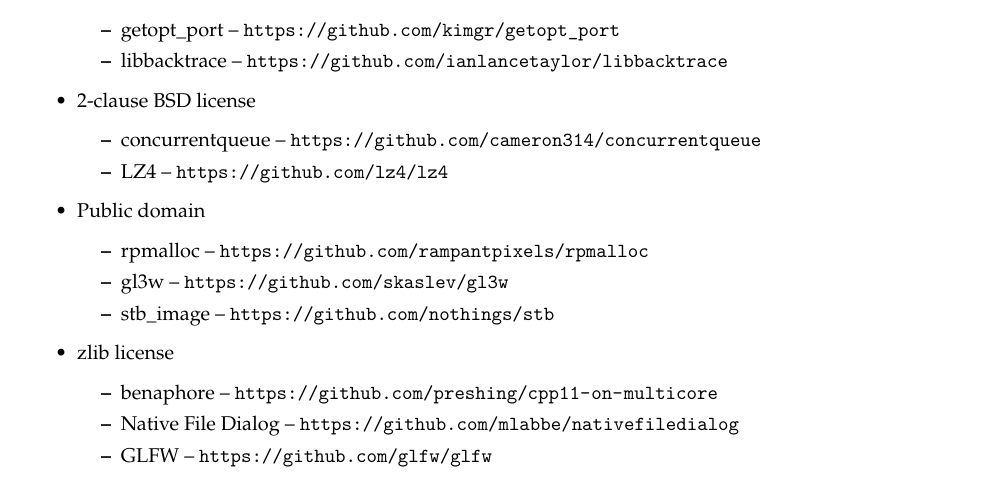
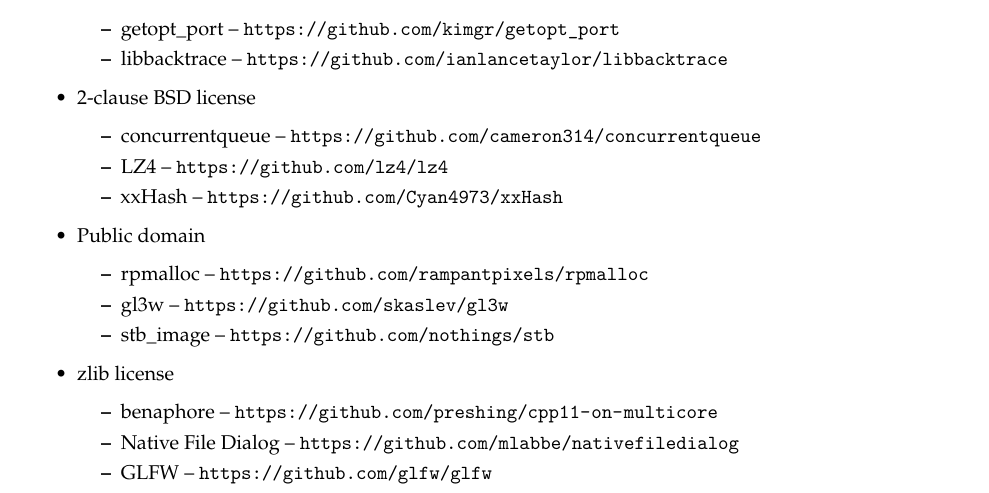
Before and after one commit to wolfpld/tracy, a LaTeX document (manual/tracy.tex): part of page 51 of 51, cut so that both start at the same text. Compiled offline with pdfLaTeX.

Commit message:
Update manual.

```diff
--- a/manual/tracy.tex
+++ b/manual/tracy.tex
@@ -2333,6 +2333,7 @@
 \begin{itemize}
 \item concurrentqueue -- \url{https://github.com/cameron314/concurrentqueue}
 \item LZ4 -- \url{https://github.com/lz4/lz4}
+\item xxHash -- \url{https://github.com/Cyan4973/xxHash}
 \end{itemize}
 
 \item Public domain
```
